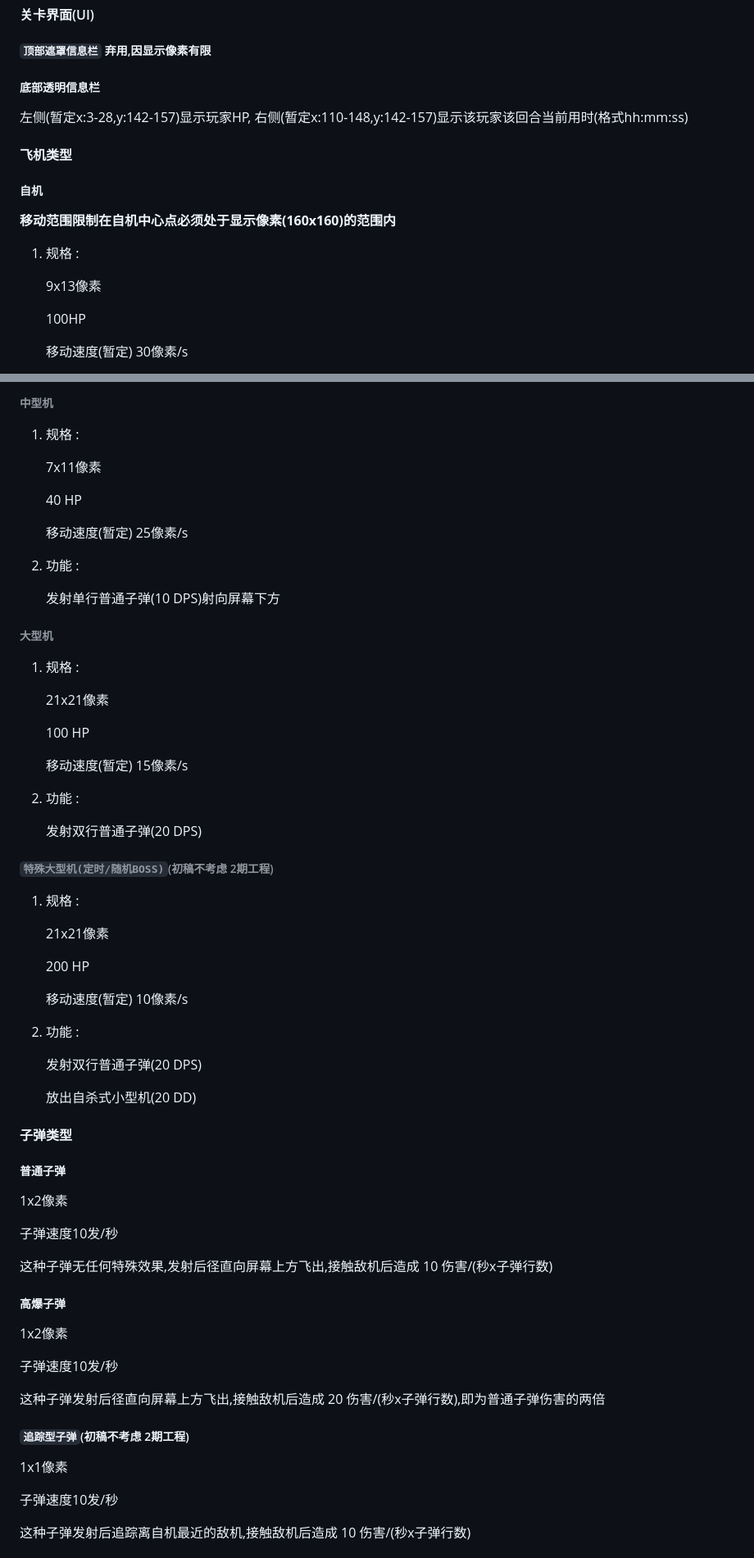
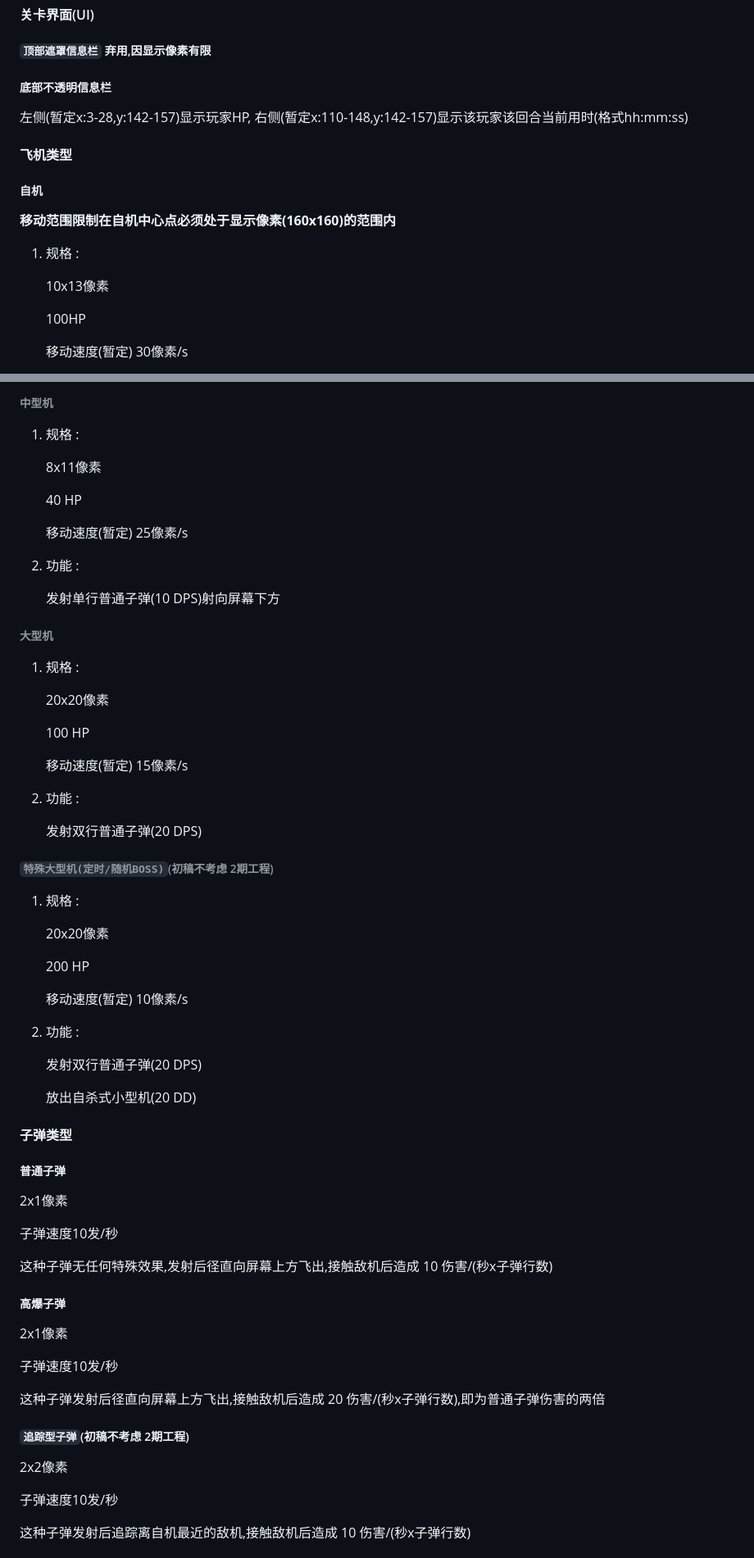
Before and after one commit to Great-Love-League/moonbit-game-program, a Markdown page: README.md, 2 parts joined by grey strips. Shown at 82% size. GitHub-like rendering.

```diff
--- a/README.md
+++ b/README.md
@@ -13,7 +13,7 @@
 
 ##### ``顶部遮罩信息栏`` 弃用,因显示像素有限
 
-##### 底部透明信息栏
+##### 底部不透明信息栏
 
 左侧(暂定x:3-28,y:142-157)显示玩家HP, 右侧(暂定x:110-148,y:142-157)显示该玩家该回合当前用时(格式hh:mm:ss)
 
@@ -25,7 +25,7 @@
 
 1. 规格 :
 
-    9x13像素
+    10x13像素
 
     100HP
 
@@ -75,7 +75,7 @@
 
 1. 规格 :
 
-    7x11像素
+    8x11像素
 
     40 HP
 
@@ -89,7 +89,7 @@
 
 1. 规格 :
 
-    21x21像素
+    20x20像素
 
     100 HP
 
@@ -103,7 +103,7 @@
 
 1. 规格 :
 
-    21x21像素
+    20x20像素
 
     200 HP
 
@@ -119,7 +119,7 @@
 
 ##### 普通子弹
 
-1x2像素
+2x1像素
 
 子弹速度10发/秒
 
@@ -127,7 +127,7 @@
 
 ##### 高爆子弹
 
-1x2像素
+2x1像素
 
 子弹速度10发/秒
 
@@ -135,7 +135,7 @@
 
 ##### ``追踪型子弹``(初稿不考虑 2期工程)
 
-1x1像素
+2x2像素
 
 子弹速度10发/秒
 
```
